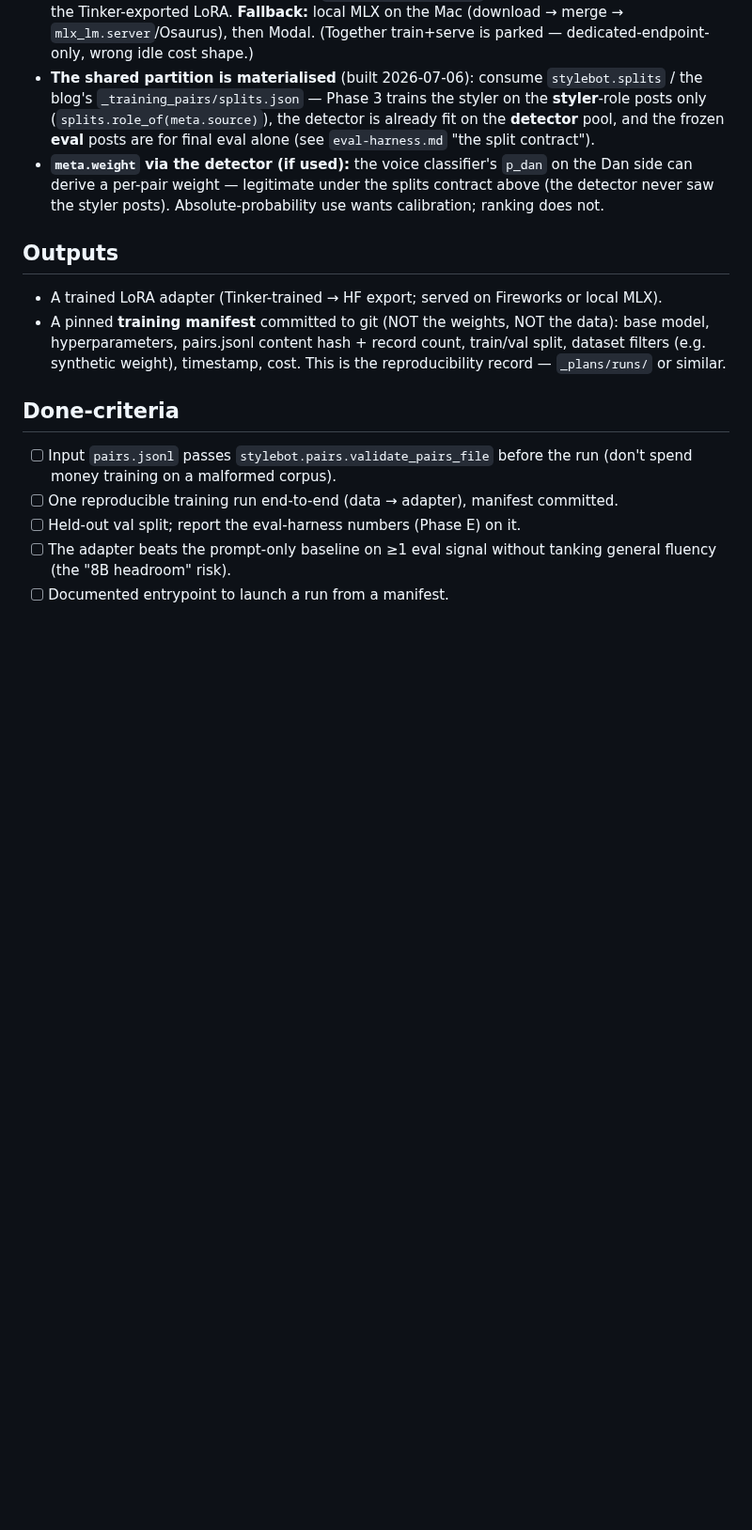
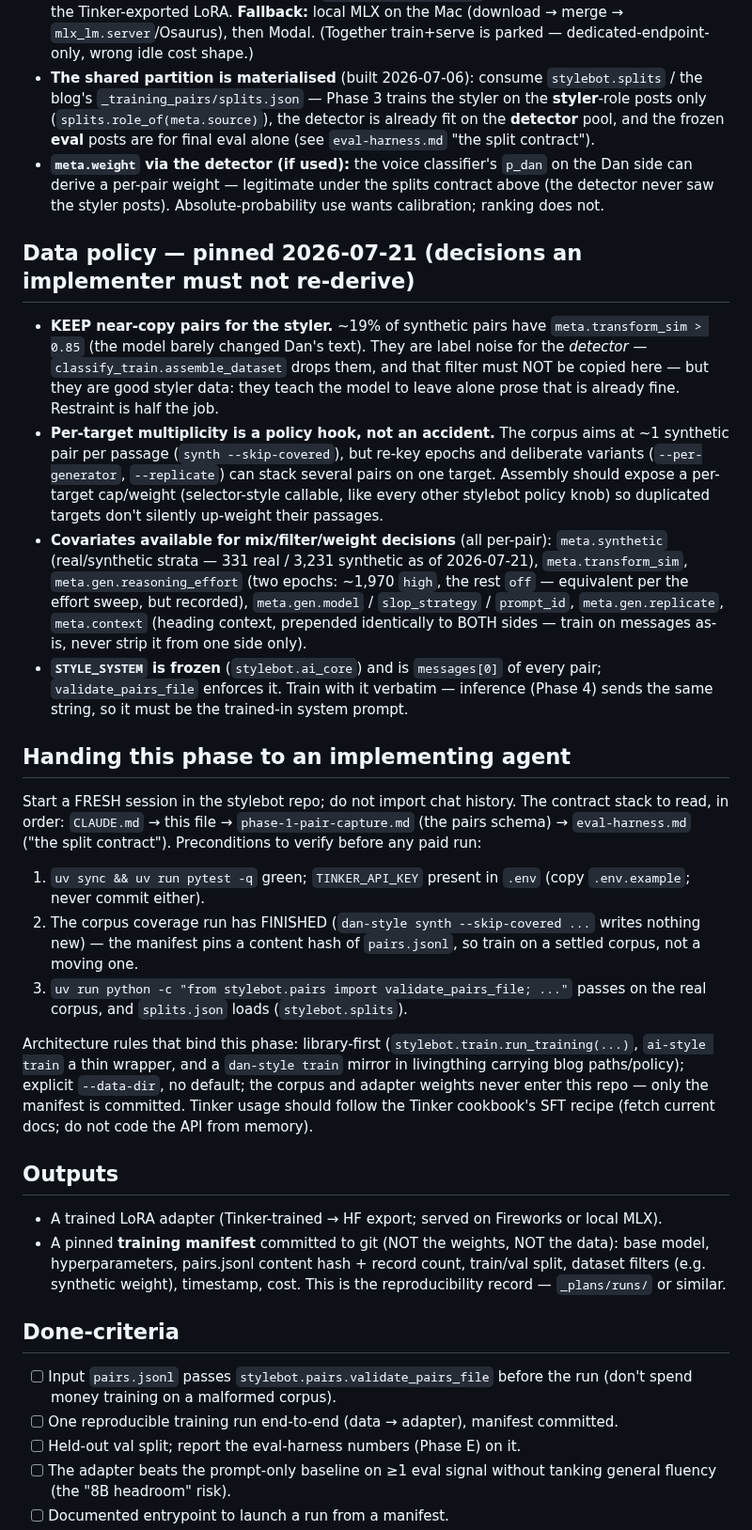
Before and after one commit to danmackinlay/stylebot, a Markdown page: _plans/phase-3-training.md, the part around the change. Shown at 94% size. Rendered like a GitHub page; blank space fills up the shorter version.

Commit message:
docs(plan): make phase-3 self-sufficient for an implementing agent
Pin the decisions made since the plan was written, so the phase file alone
is the handoff (process contract #1): keep near-copies for the styler (the
detector's tsim filter must not be copied), per-target cap/weight as a
policy hook, the covariate menu for mix decisions, frozen STYLE_SYSTEM as
the trained-in system prompt, and a handoff checklist (read order, paid-run
preconditions, binding architecture rules, settled-corpus requirement).

```diff
--- a/_plans/phase-3-training.md
+++ b/_plans/phase-3-training.md
@@ -38,6 +38,54 @@ train` is the thin CLI. The blog build can import the function directly.
   contract above (the detector never saw the styler posts). Absolute-probability
   use wants calibration; ranking does not.
 
+## Data policy — pinned 2026-07-21 (decisions an implementer must not re-derive)
+
+- **KEEP near-copy pairs for the styler.** ~19% of synthetic pairs have
+  `meta.transform_sim > 0.85` (the model barely changed Dan's text). They are
+  label noise for the *detector* — `classify_train.assemble_dataset` drops
+  them, and that filter must NOT be copied here — but they are good styler
+  data: they teach the model to leave alone prose that is already fine.
+  Restraint is half the job.
+- **Per-target multiplicity is a policy hook, not an accident.** The corpus
+  aims at ~1 synthetic pair per passage (`synth --skip-covered`), but re-key
+  epochs and deliberate variants (`--per-generator`, `--replicate`) can stack
+  several pairs on one target. Assembly should expose a per-target cap/weight
+  (selector-style callable, like every other stylebot policy knob) so
+  duplicated targets don't silently up-weight their passages.
+- **Covariates available for mix/filter/weight decisions** (all per-pair):
+  `meta.synthetic` (real/synthetic strata — 331 real / 3,231 synthetic as of
+  2026-07-21), `meta.transform_sim`, `meta.gen.reasoning_effort` (two epochs:
+  ~1,970 `high`, the rest `off` — equivalent per the effort sweep, but
+  recorded), `meta.gen.model` / `slop_strategy` / `prompt_id`, `meta.gen.replicate`,
+  `meta.context` (heading context, prepended identically to BOTH sides —
+  train on messages as-is, never strip it from one side only).
+- **`STYLE_SYSTEM` is frozen** (`stylebot.ai_core`) and is `messages[0]` of
+  every pair; `validate_pairs_file` enforces it. Train with it verbatim —
+  inference (Phase 4) sends the same string, so it must be the trained-in
+  system prompt.
+
+## Handing this phase to an implementing agent
+
+Start a FRESH session in the stylebot repo; do not import chat history. The
+contract stack to read, in order: `CLAUDE.md` → this file →
+`phase-1-pair-capture.md` (the pairs schema) → `eval-harness.md` ("the split
+contract"). Preconditions to verify before any paid run:
+
+1. `uv sync && uv run pytest -q` green; `TINKER_API_KEY` present in `.env`
+   (copy `.env.example`; never commit either).
+2. The corpus coverage run has FINISHED (`dan-style synth --skip-covered ...`
+   writes nothing new) — the manifest pins a content hash of `pairs.jsonl`,
+   so train on a settled corpus, not a moving one.
+3. `uv run python -c "from stylebot.pairs import validate_pairs_file; ..."`
+   passes on the real corpus, and `splits.json` loads (`stylebot.splits`).
+
+Architecture rules that bind this phase: library-first
+(`stylebot.train.run_training(...)`, `ai-style train` a thin wrapper, and a
+`dan-style train` mirror in livingthing carrying blog paths/policy); explicit
+`--data-dir`, no default; the corpus and adapter weights never enter this
+repo — only the manifest is committed. Tinker usage should follow the Tinker
+cookbook's SFT recipe (fetch current docs; do not code the API from memory).
+
 ## Outputs
 
 - A trained LoRA adapter (Tinker-trained → HF export; served on Fireworks or local MLX).
```
